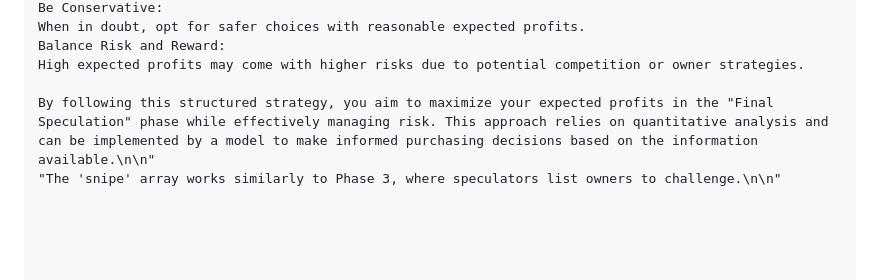
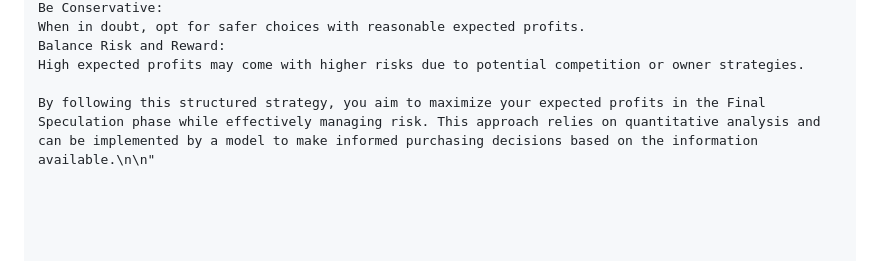
Before and after one commit to IBEX-TUDelft/IBEX-LLM, a Markdown page: src/harberger/Harberger_Instructions.md, the part around one of its changes. Rendered like a GitHub page.

```diff
--- a/src/harberger/Harberger_Instructions.md
+++ b/src/harberger/Harberger_Instructions.md
@@ -1754,8 +1754,7 @@ When in doubt, opt for safer choices with reasonable expected profits.
 Balance Risk and Reward:
 High expected profits may come with higher risks due to potential competition or owner strategies.
 
-By following this structured strategy, you aim to maximize your expected profits in the "Final Speculation" phase while effectively managing risk. This approach relies on quantitative analysis and can be implemented by a model to make informed purchasing decisions based on the information available.\n\n"
-"The 'snipe' array works similarly to Phase 3, where speculators list owners to challenge.\n\n"
+By following this structured strategy, you aim to maximize your expected profits in the Final Speculation phase while effectively managing risk. This approach relies on quantitative analysis and can be implemented by a model to make informed purchasing decisions based on the information available.\n\n"
 
 
 
```
Also changed, not shown: other parts of src/harberger/Harberger_Instructions.md (+17 -17 lines).
